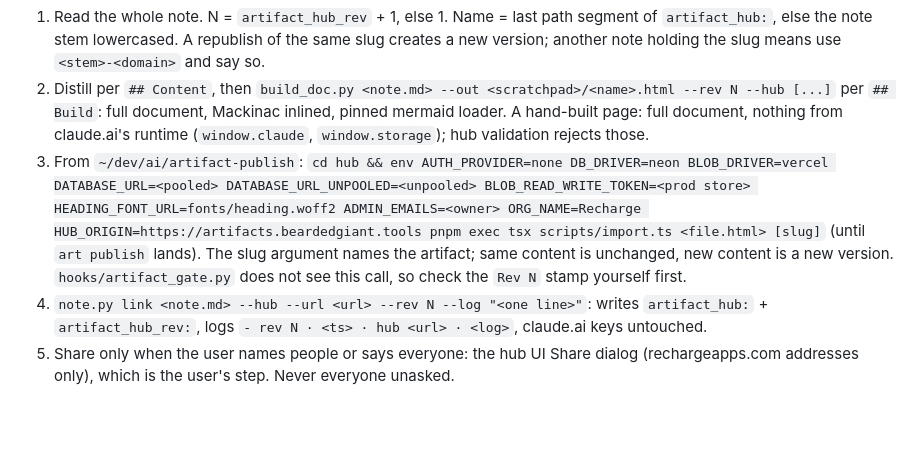
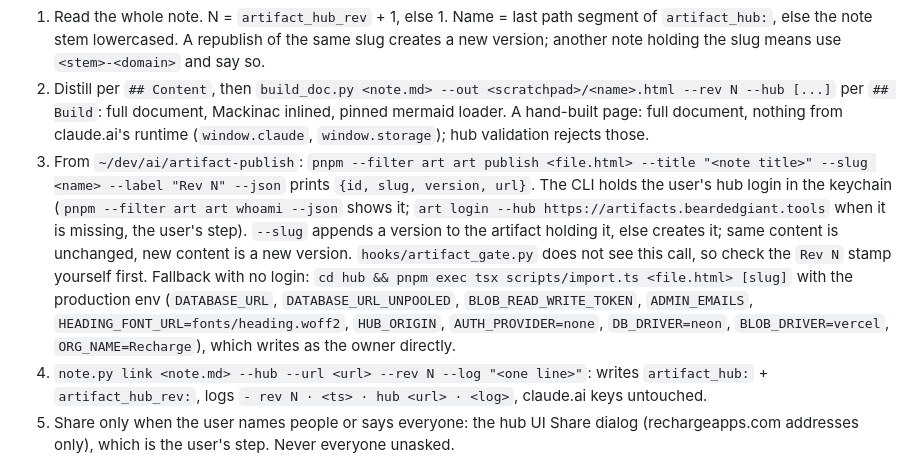
Before and after one commit to bearded-giant/claude-code-config, a Markdown page: skills/claude-artifact/SKILL.md, the part around the change. Drawn GitHub-style; blank space fills up the shorter version.

Commit message:
docs(claude-artifact): hub publishes via art publish

```diff
--- a/skills/claude-artifact/SKILL.md
+++ b/skills/claude-artifact/SKILL.md
@@ -34,7 +34,7 @@ Opt-in side path, only when the user says hub; the claude.ai flow above stays th
 
 1. Read the whole note. N = `artifact_hub_rev` + 1, else 1. Name = last path segment of `artifact_hub:`, else the note stem lowercased. A republish of the same slug creates a new version; another note holding the slug means use `<stem>-<domain>` and say so.
 2. Distill per `## Content`, then `build_doc.py <note.md> --out <scratchpad>/<name>.html --rev N --hub [...]` per `## Build`: full document, Mackinac inlined, pinned mermaid loader. A hand-built page: full document, nothing from claude.ai's runtime (`window.claude`, `window.storage`); hub validation rejects those.
-3. From `~/dev/ai/artifact-publish`: `cd hub && env AUTH_PROVIDER=none DB_DRIVER=neon BLOB_DRIVER=vercel DATABASE_URL=<pooled> DATABASE_URL_UNPOOLED=<unpooled> BLOB_READ_WRITE_TOKEN=<prod store> HEADING_FONT_URL=fonts/heading.woff2 ADMIN_EMAILS=<owner> ORG_NAME=Recharge HUB_ORIGIN=https://artifacts.beardedgiant.tools pnpm exec tsx scripts/import.ts <file.html> [slug]` (until `art publish` lands). The slug argument names the artifact; same content is unchanged, new content is a new version. `hooks/artifact_gate.py` does not see this call, so check the `Rev N` stamp yourself first.
+3. From `~/dev/ai/artifact-publish`: `pnpm --filter art art publish <file.html> --title "<note title>" --slug <name> --label "Rev N" --json` prints `{id, slug, version, url}`. The CLI holds the user's hub login in the keychain (`pnpm --filter art art whoami --json` shows it; `art login --hub https://artifacts.beardedgiant.tools` when it is missing, the user's step). `--slug` appends a version to the artifact holding it, else creates it; same content is unchanged, new content is a new version. `hooks/artifact_gate.py` does not see this call, so check the `Rev N` stamp yourself first. Fallback with no login: `cd hub && pnpm exec tsx scripts/import.ts <file.html> [slug]` with the production env (`DATABASE_URL`, `DATABASE_URL_UNPOOLED`, `BLOB_READ_WRITE_TOKEN`, `ADMIN_EMAILS`, `HEADING_FONT_URL=fonts/heading.woff2`, `HUB_ORIGIN`, `AUTH_PROVIDER=none`, `DB_DRIVER=neon`, `BLOB_DRIVER=vercel`, `ORG_NAME=Recharge`), which writes as the owner directly.
 4. `note.py link <note.md> --hub --url <url> --rev N --log "<one line>"`: writes `artifact_hub:` + `artifact_hub_rev:`, logs `- rev N · <ts> · hub <url> · <log>`, claude.ai keys untouched.
 5. Share only when the user names people or says everyone: the hub UI Share dialog (rechargeapps.com addresses only), which is the user's step. Never everyone unasked.
 6. Report: URL, rev, and who it is shared with (from the hub UI).
```
